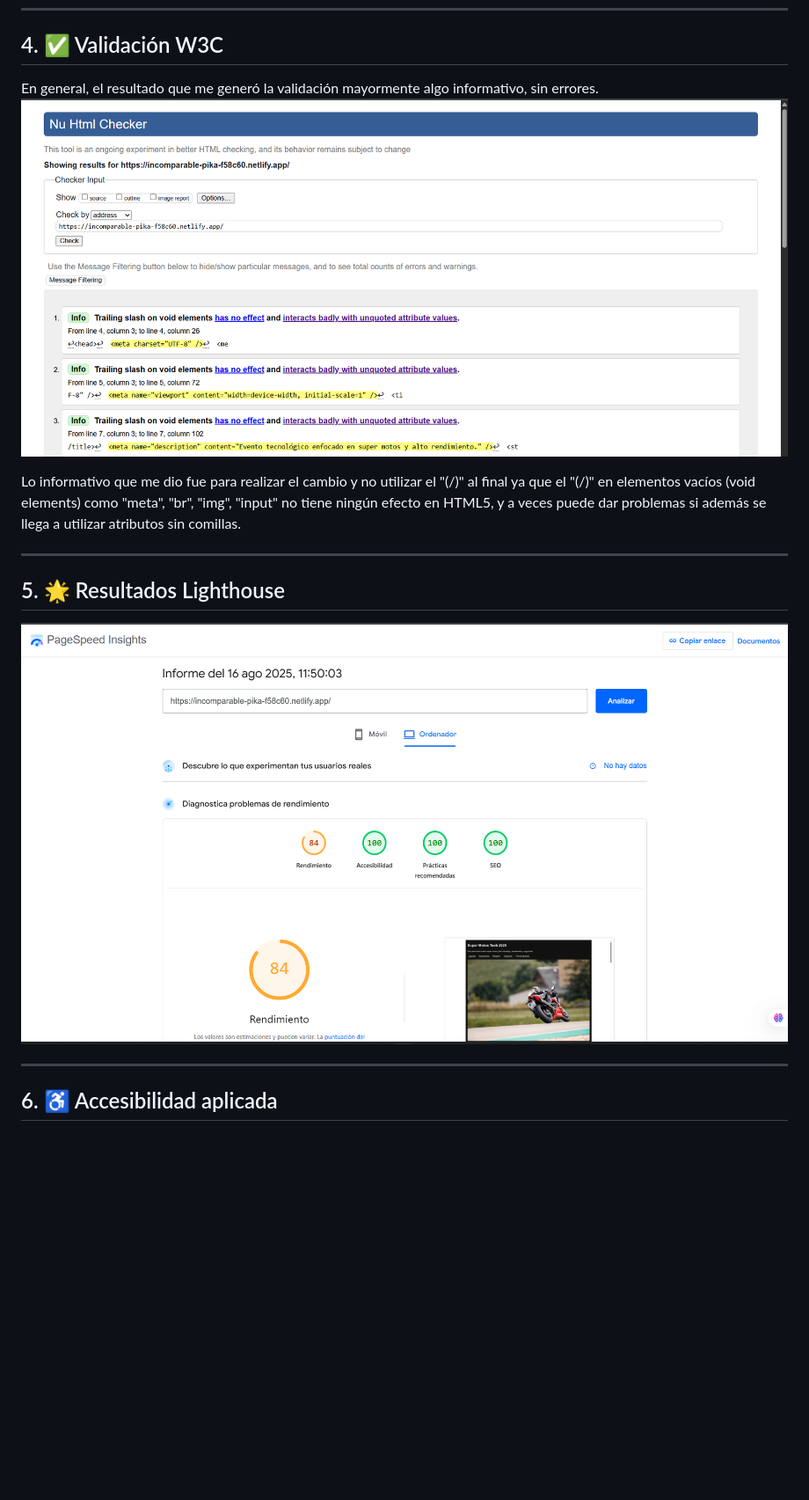
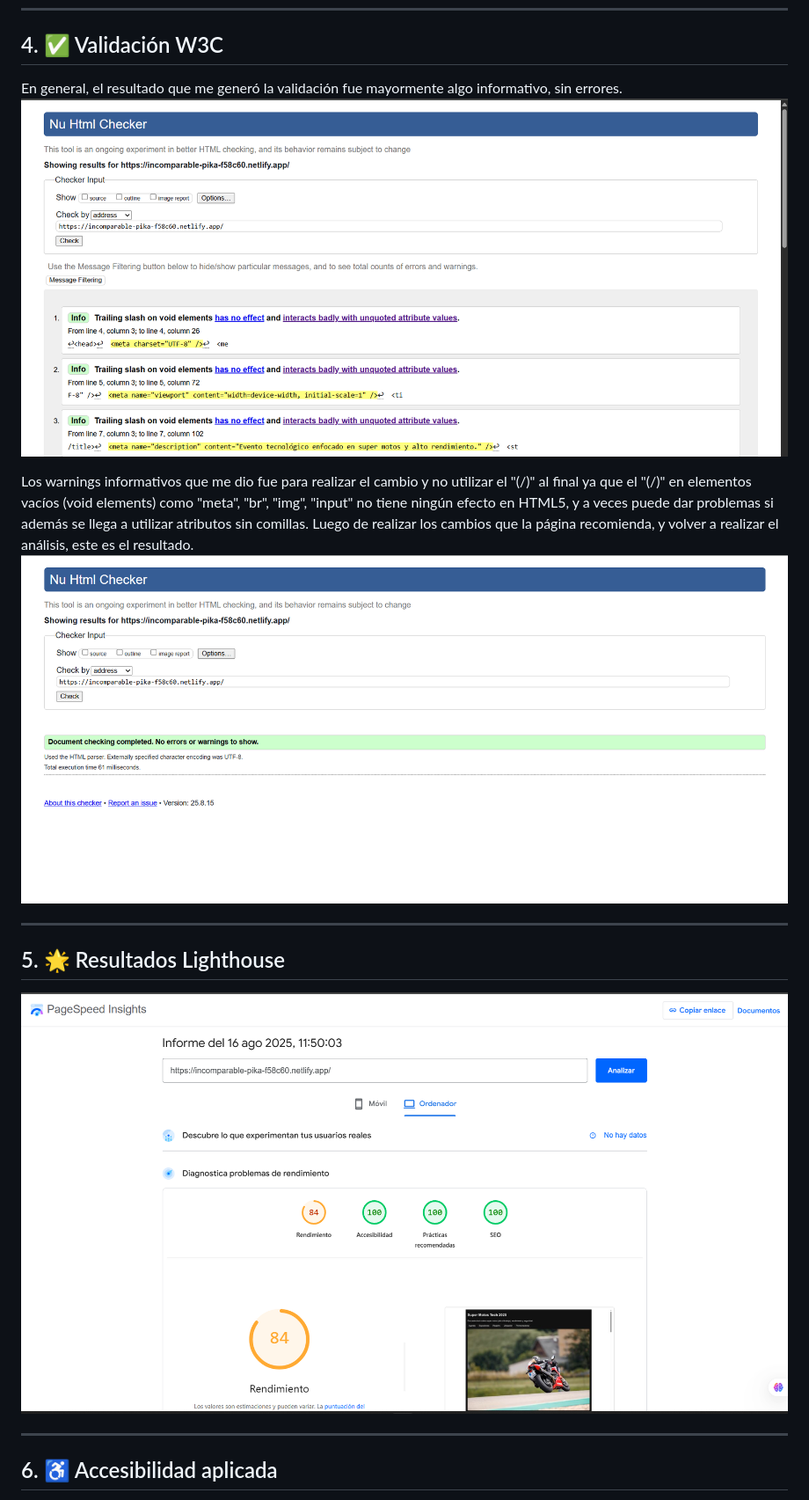
Before and after one commit to gadyrcdz/Laboratorio2, a Markdown page: README.md, the part around the change printed below. Shown: that part at 88% size. Rendered like a GitHub page; pictures changed too: assets/image-2.png (added); blank space fills up the shorter version.

```diff
--- a/README.md
+++ b/README.md
@@ -26,15 +26,17 @@ El sitio incluye agenda, expositores, formulario de registro, ubicación y patro
 ---
 
 ## 4. ✅ Validación W3C
-En general, el resultado que me generó la validación mayormente algo informativo, sin errores.
-![alt text](image-1.png)
+En general, el resultado que me generó la validación fue mayormente algo informativo, sin errores.
+![alt text](assets/image-1.png)
 
-Lo informativo que me dio fue para realizar el cambio y no utilizar el "(/)" al final ya que el  "(/)" en elementos vacíos (void elements) como "meta", "br", "img", "input" no tiene ningún efecto en HTML5, y a veces puede dar problemas si además se llega a utilizar atributos sin comillas.
+Los warnings informativos que me dio fue para realizar el cambio y no utilizar el "(/)" al final ya que el  "(/)" en elementos vacíos (void elements) como "meta", "br", "img", "input" no tiene ningún efecto en HTML5, y a veces puede dar problemas si además se llega a utilizar atributos sin comillas.
+Luego de realizar los cambios que la página recomienda, y volver a realizar el análisis, este es el resultado.
+![alt text](assets/image-2.png)
 
 ---
 
 ## 5. 🌟 Resultados Lighthouse
-![alt text](image.png)
+![alt text](assets/image.png)
 
 ---
 
```
Also changed, not shown: other parts of README.md (+2 -2 lines), assets/image-1.png (renamed from image-1.png), assets/image.png (renamed from image.png).
